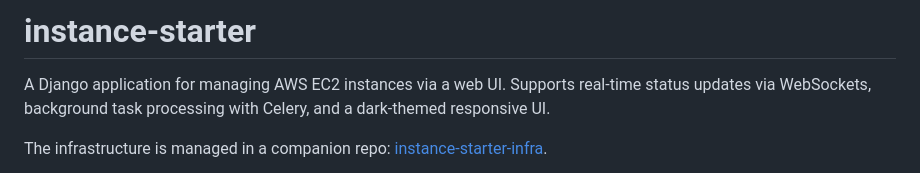
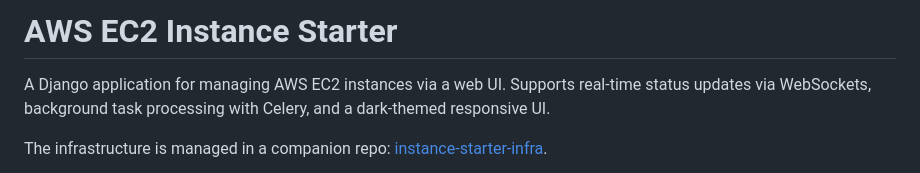
Before and after one commit to leighwest/instance-starter, a Markdown page: README.md, the part around the change. GitHub-like rendering.

```diff
--- a/README.md
+++ b/README.md
@@ -1,4 +1,4 @@
-# instance-starter
+# AWS EC2 Instance Starter
 
 A Django application for managing AWS EC2 instances via a web UI. Supports real-time status updates via WebSockets, background task processing with Celery, and a dark-themed responsive UI.
 
```
